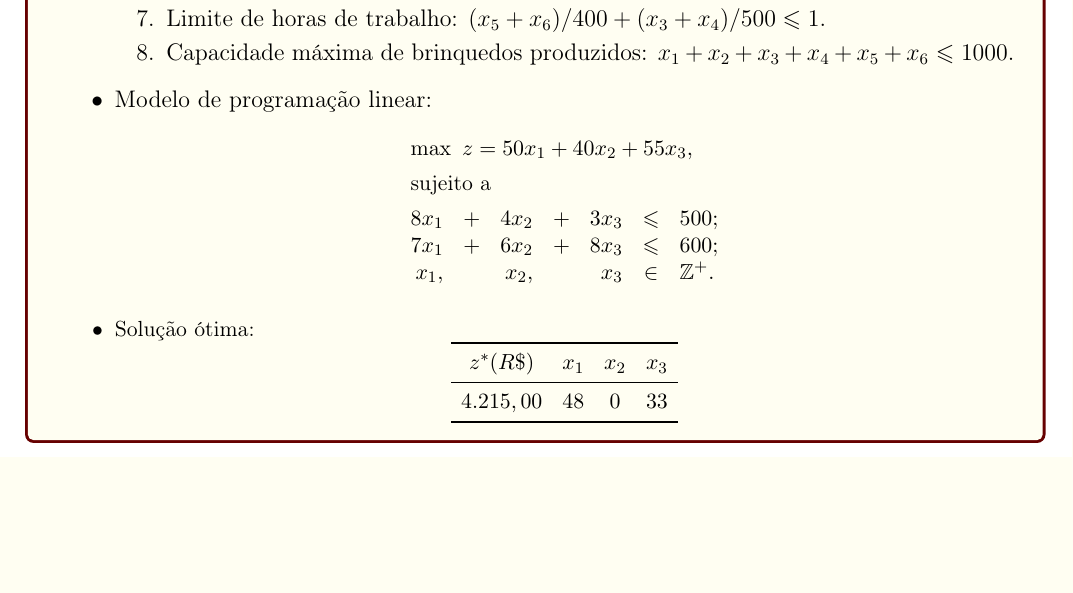
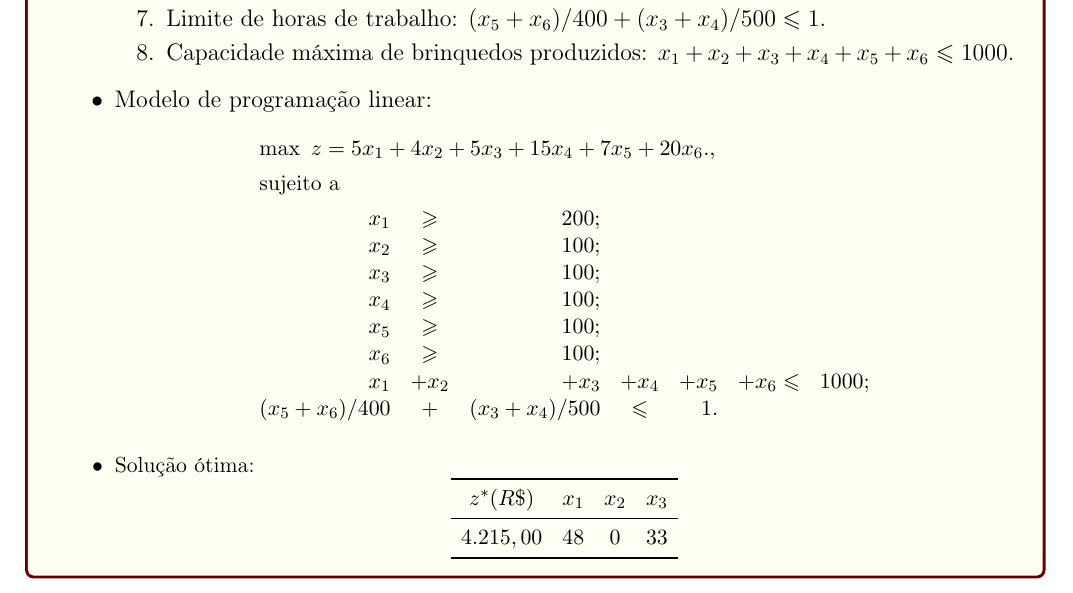
Before and after one commit to CarlosEduardoChiarellaBraga/poo, a LaTeX document (PO24-2-aa-01-template (1).tex): part of page 2 of 2, cut so that both start at the same text, the shorter picture padded with empty space. Compiled offline with pdfLaTeX.

Commit message:
Update PO24-2-aa-01-template (1).tex

```diff
--- a/PO24-2-aa-01-template (1).tex
+++ b/PO24-2-aa-01-template (1).tex
@@ -99,11 +99,16 @@ modelo de P.L. para o planejamento da produção.  \begin{center}\small
     \item Modelo de programação linear:
     \small{
      $$\begin{array}{rcrcrcl}
-        \multicolumn{7}{l}{\max\ z= 50x_1 + 40x_2 + 55x_3,} \\[4pt]
+        \multicolumn{7}{l}{\max\ z= 5x_1 + 4x_2 + 5x_3 + 15x_4 + 7x_5 + 20x_6.,} \\[4pt]
         \multicolumn{7}{l}{\text{sujeito a}} \\[4pt]
-          8x_1 & + & 4x_2 & + & 3x_3 & \leqslant & 500;\\
-          7x_1 & + & 6x_2 & + & 8x_3 & \leqslant & 600;\\
-          x_1, &   & x_2, &   & x_3 & \in       & \mathbb{Z}^+.
+          x_1 & \geqslant & 200;\\
+          x_2 & \geqslant & 100;\\
+          x_3 & \geqslant & 100;\\
+          x_4 & \geqslant & 100;\\
+          x_5 & \geqslant & 100;\\
+          x_6 & \geqslant & 100;\\
+        x_1&+x_2 &+ x_3 &+ x_4 &+ x_5 &+ x_6 \leqslant & 1000;\\
+          (x_5+x_6)/400& + & (x_3+x_4)/500 & \leqslant & 1.\\
        \end{array}$$
     }
 %
```
